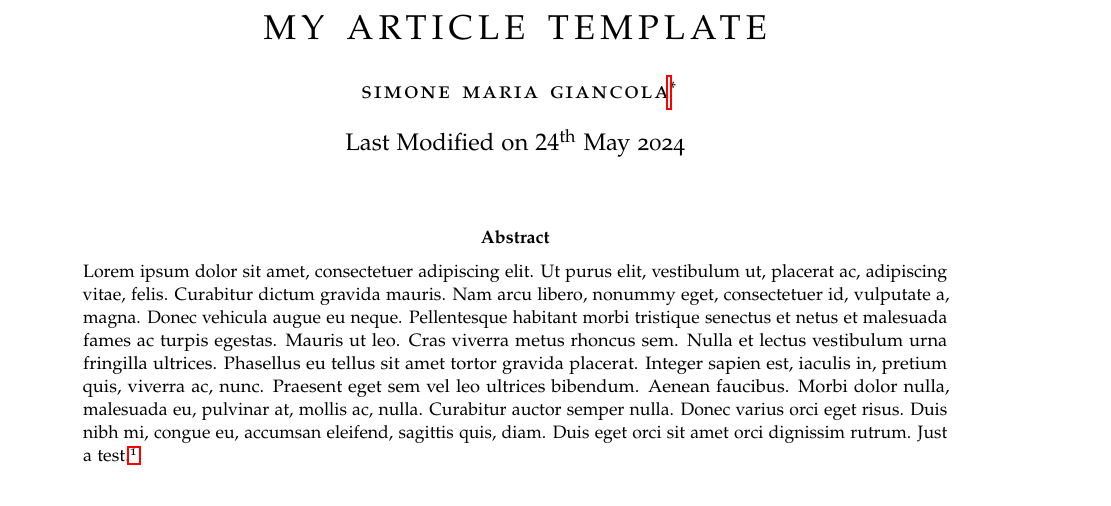
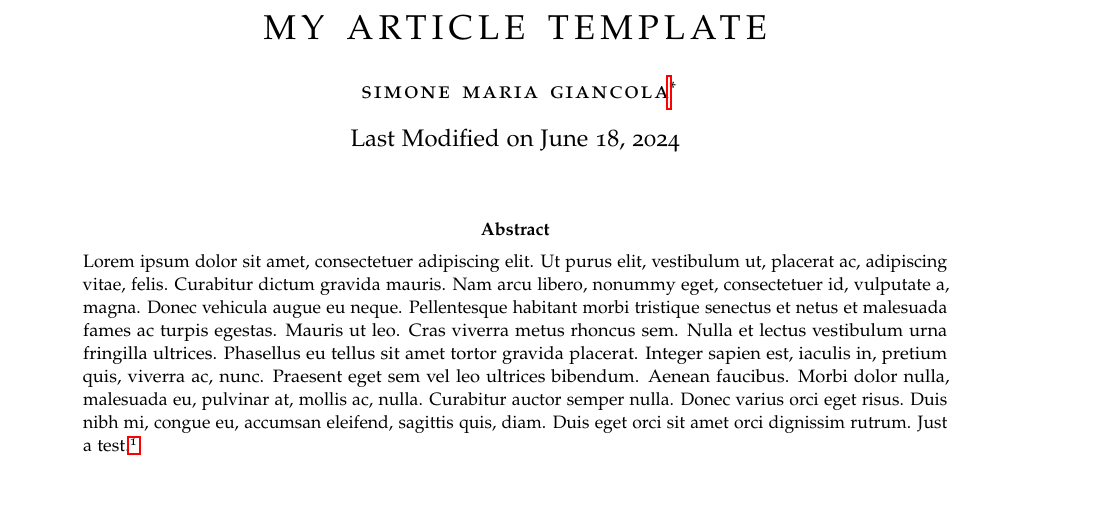
Before and after one commit to simonegiancola09/adapted_classic_thesis, a LaTeX thesis (Examples/classicthesis-article.tex): part of page 1 of 6, cut so that both start at the same text. Compiled offline with pdfLaTeX; a missing font is replaced by an installed copy or a similar font.

Commit message:
fixed modification date

```diff
--- a/Examples/classicthesis-article.tex
+++ b/Examples/classicthesis-article.tex
@@ -11,7 +11,7 @@
     \pagestyle{plain}
     \title{\rmfamily\normalfont\spacedallcaps{My Article Template}}
     \author{\spacedlowsmallcaps{Simone Maria Giancola}\footnote{Institution}}
-    \date{Last Modified on $24^\text{th}$ May 2024} % no date
+    \date{Last Modified on \today} % no date
 
     \maketitle
 
```
Also changed, not shown: Examples/classicthesis-article.pdf.
